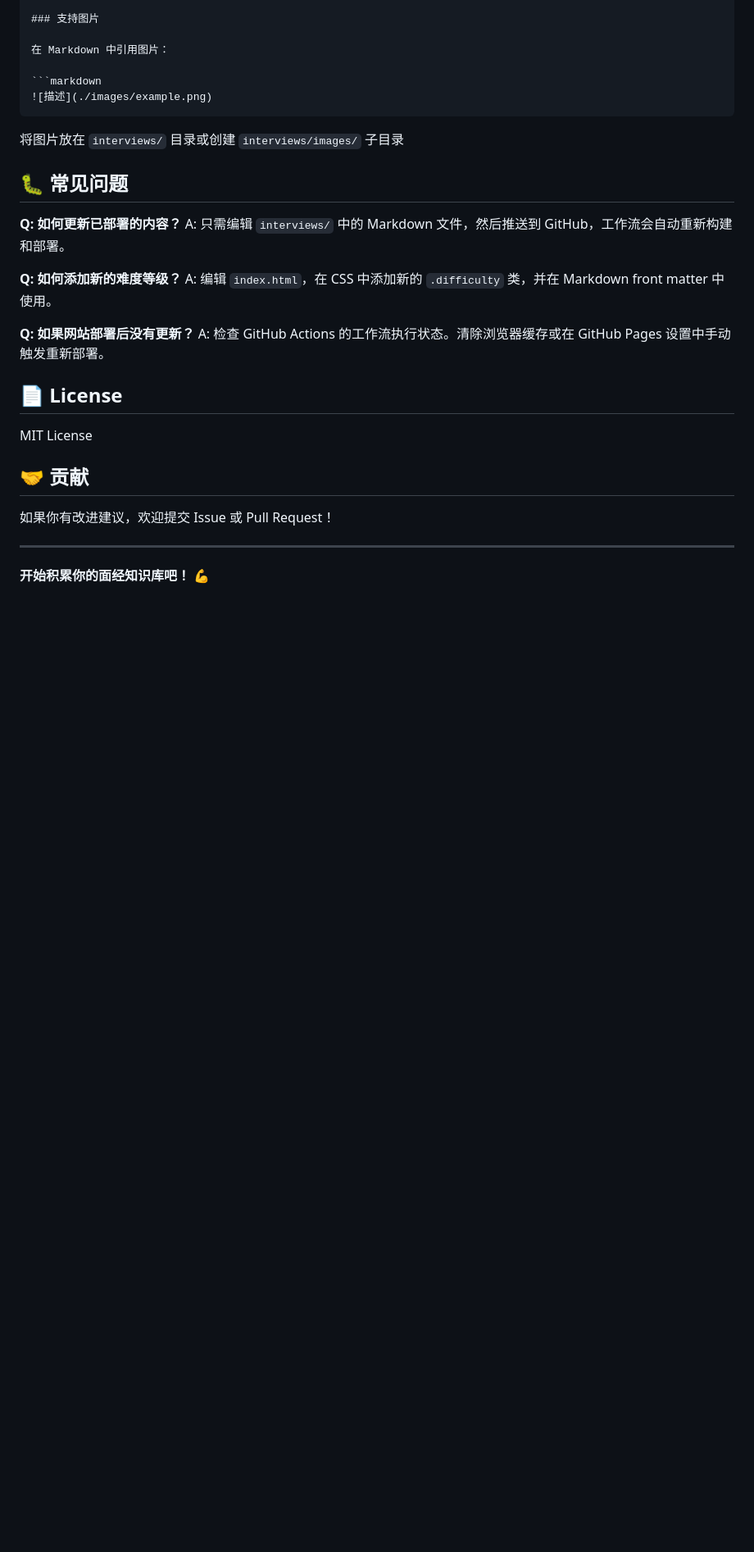
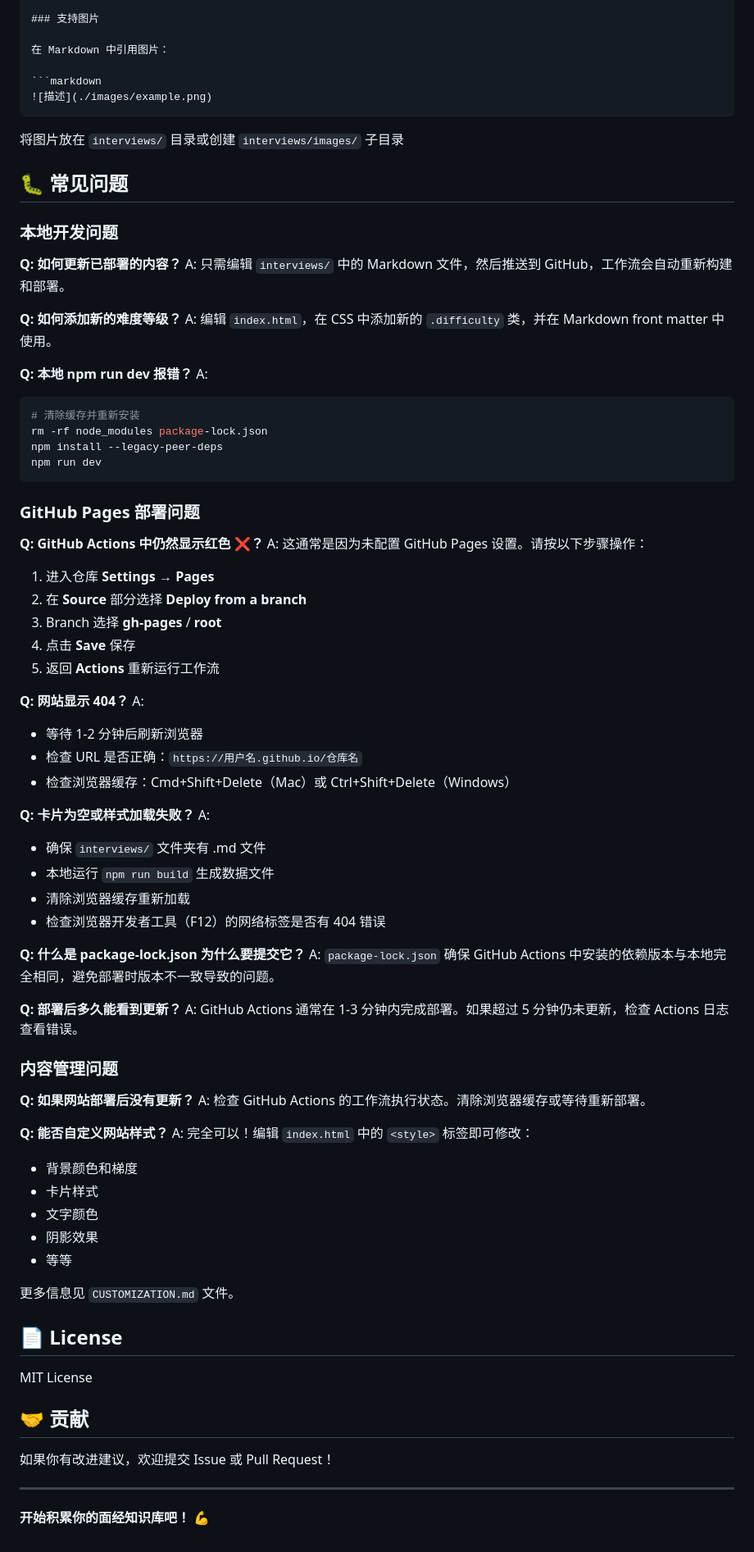
Before and after one commit to theudas/kd, a Markdown page: README.md, the part around one of its changes. Shown at 82% size. GitHub-like rendering; blank space fills up the shorter version.

````diff
--- a/README.md
+++ b/README.md
@@ -225,14 +281,66 @@ GitHub Actions 工作流 (`.github/workflows/deploy.yml`) 做以下事情：
 
 ## 🐛 常见问题
 
+### 本地开发问题
+
 **Q: 如何更新已部署的内容？**
 A: 只需编辑 `interviews/` 中的 Markdown 文件，然后推送到 GitHub，工作流会自动重新构建和部署。
 
 **Q: 如何添加新的难度等级？**
 A: 编辑 `index.html`，在 CSS 中添加新的 `.difficulty` 类，并在 Markdown front matter 中使用。
 
+**Q: 本地 npm run dev 报错？**
+A:
+```bash
+# 清除缓存并重新安装
+rm -rf node_modules package-lock.json
+npm install --legacy-peer-deps
+npm run dev
+```
+
+### GitHub Pages 部署问题
+
+**Q: GitHub Actions 中仍然显示红色 ❌？**
+A: 这通常是因为未配置 GitHub Pages 设置。请按以下步骤操作：
+1. 进入仓库 **Settings** → **Pages**
+2. 在 **Source** 部分选择 **Deploy from a branch**
+3. Branch 选择 **gh-pages** / **root**
+4. 点击 **Save** 保存
+5. 返回 **Actions** 重新运行工作流
+
+**Q: 网站显示 404？**
+A:
+- 等待 1-2 分钟后刷新浏览器
+- 检查 URL 是否正确：`https://用户名.github.io/仓库名`
+- 检查浏览器缓存：Cmd+Shift+Delete（Mac）或 Ctrl+Shift+Delete（Windows）
+
+**Q: 卡片为空或样式加载失败？**
+A:
+- 确保 `interviews/` 文件夹有 .md 文件
+- 本地运行 `npm run build` 生成数据文件
+- 清除浏览器缓存重新加载
+- 检查浏览器开发者工具（F12）的网络标签是否有 404 错误
+
+**Q: 什么是 package-lock.json 为什么要提交它？**
+A: `package-lock.json` 确保 GitHub Actions 中安装的依赖版本与本地完全相同，避免部署时版本不一致导致的问题。
+
+**Q: 部署后多久能看到更新？**
+A: GitHub Actions 通常在 1-3 分钟内完成部署。如果超过 5 分钟仍未更新，检查 Actions 日志查看错误。
+
+### 内容管理问题
+
 **Q: 如果网站部署后没有更新？**
-A: 检查 GitHub Actions 的工作流执行状态。清除浏览器缓存或在 GitHub Pages 设置中手动触发重新部署。
+A: 检查 GitHub Actions 的工作流执行状态。清除浏览器缓存或等待重新部署。
+
+**Q: 能否自定义网站样式？**
+A: 完全可以！编辑 `index.html` 中的 `<style>` 标签即可修改：
+- 背景颜色和梯度
+- 卡片样式
+- 文字颜色
+- 阴影效果
+- 等等
+
+更多信息见 `CUSTOMIZATION.md` 文件。
 
 ## 📄 License
 
````
Also changed, not shown: other parts of README.md (+67 -11 lines), GITHUB_PAGES_SETUP.md (added, +215 -0 lines).
